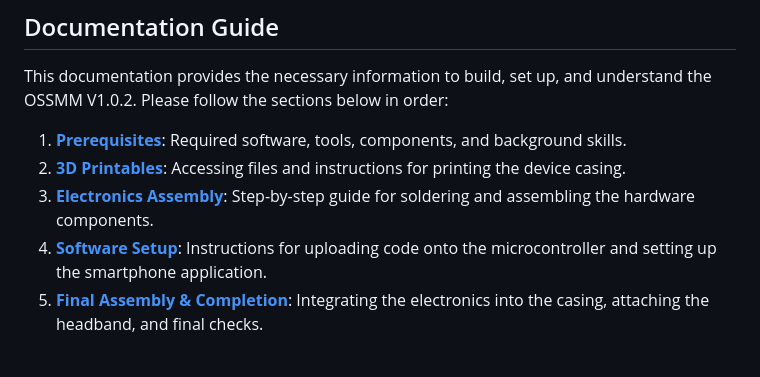
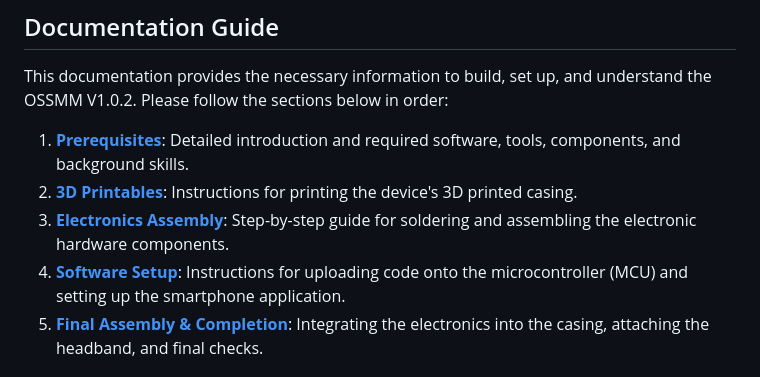
Before and after one commit to jvgiordano/OSSMM-Version-1, a Markdown page: docs/index.md, the part around one of its changes. Drawn GitHub-style.

```diff
--- a/docs/index.md
+++ b/docs/index.md
@@ -55,10 +61,10 @@ The OSSMM device can sample at 250Hz, and 8 hours of sleep is roughly equivalent
 
 This documentation provides the necessary information to build, set up, and understand the OSSMM V1.0.2. Please follow the sections below in order:
 
-1.  **[Prerequisites](01-prerequisites.md)**: Required software, tools, components, and background skills.
-2.  **[3D Printables](02-printables.md)**: Accessing files and instructions for printing the device casing.
-3.  **[Electronics Assembly](03-electronics-assembly.md)**: Step-by-step guide for soldering and assembling the hardware components.
-4.  **[Software Setup](04-software.md)**: Instructions for uploading code onto the microcontroller and setting up the smartphone application.
+1.  **[Prerequisites](01-prerequisites.md)**: Detailed introduction and required software, tools, components, and background skills.
+2.  **[3D Printables](02-printables.md)**: Instructions for printing the device's 3D printed casing.
+3.  **[Electronics Assembly](03-electronics-assembly.md)**: Step-by-step guide for soldering and assembling the electronic hardware components.
+4.  **[Software Setup](04-software.md)**: Instructions for uploading code onto the microcontroller (MCU) and setting up the smartphone application.
 5.  **[Final Assembly & Completion](05-completion.md)**: Integrating the electronics into the casing, attaching the headband, and final checks.
 
 ## Safety Considerations
```
Also changed, not shown: other parts of docs/index.md (+18 -12 lines).
